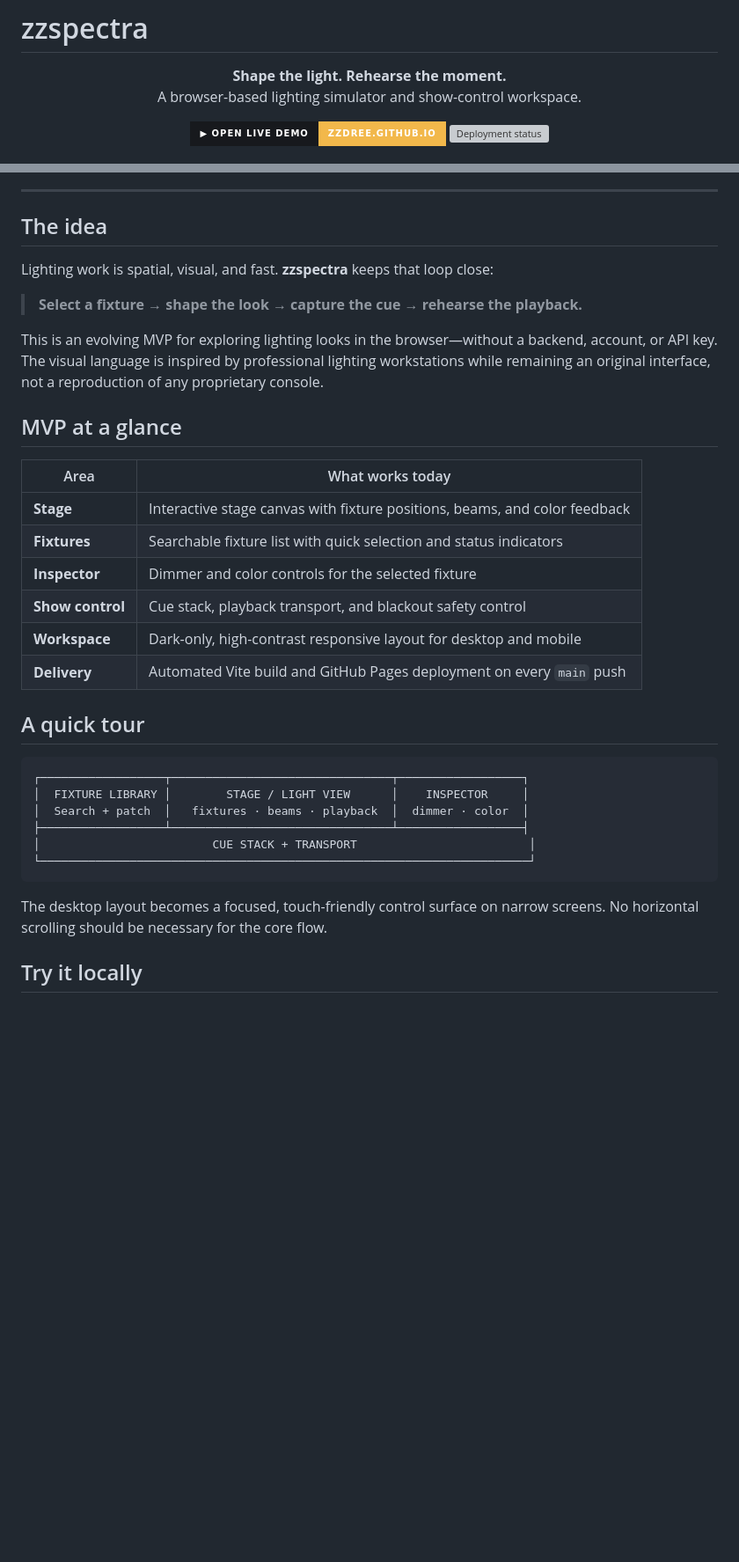
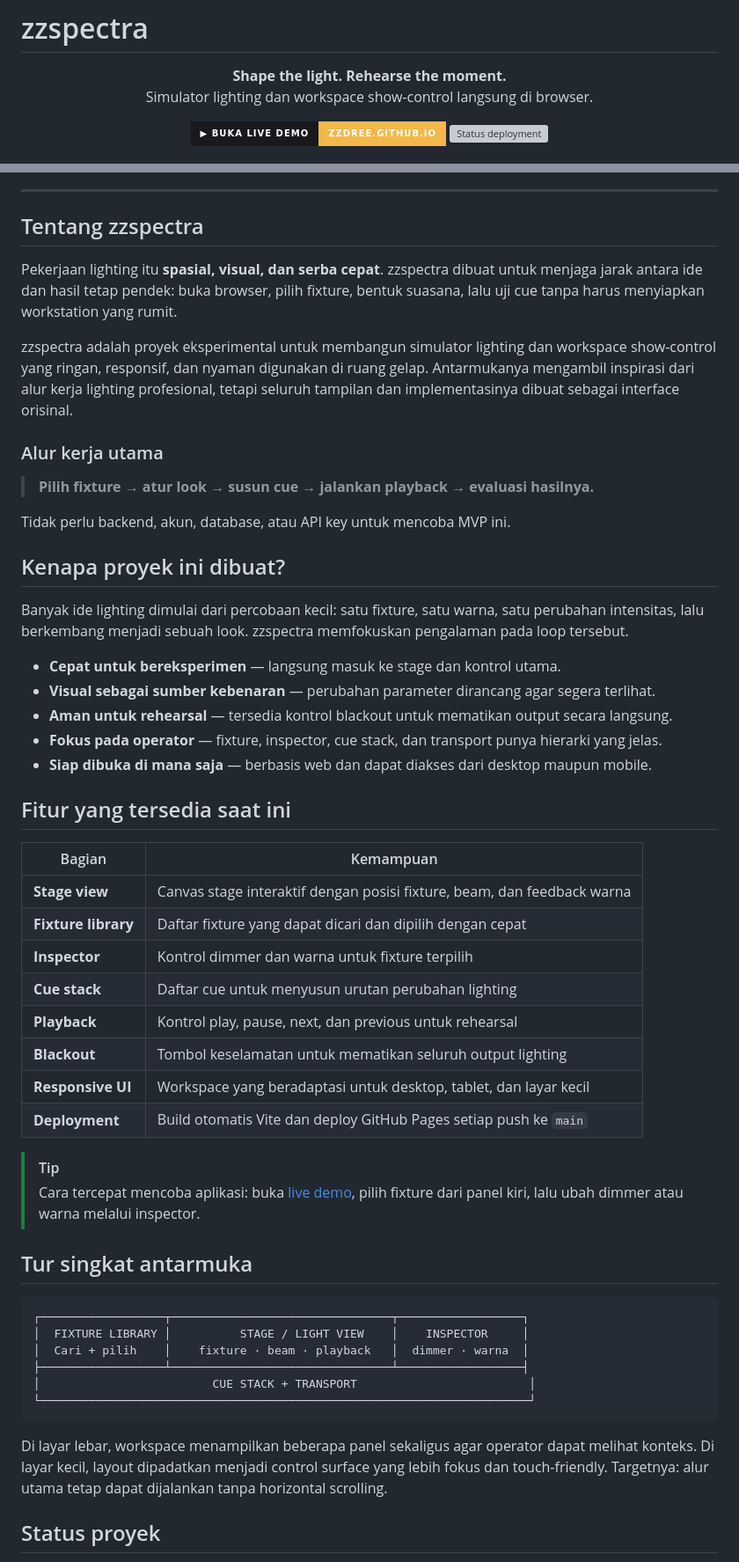
Before and after one commit to zzdree/zzspectra, a Markdown page: README.md, 2 parts joined by grey strips. Shown at 88% size. Rendered like a GitHub page; badges without logos; blank space fills up the shorter version; grey boxes are pictures that could not be loaded.

````diff
--- a/README.md
+++ b/README.md
@@ -2,12 +2,12 @@
 
 <p align="center">
   <strong>Shape the light. Rehearse the moment.</strong><br>
-  A browser-based lighting simulator and show-control workspace.
+  Simulator lighting dan workspace show-control langsung di browser.
 </p>
 
 <p align="center">
-  <a href="https://zzdree.github.io/zzspectra/"><img src="https://img.shields.io/badge/▶_Open_live_demo-zzdree.github.io-F2B84B?style=for-the-badge&labelColor=17191D" alt="Open live demo"></a>
-  <a href="https://github.com/zzdree/zzspectra/actions/workflows/deploy-pages.yml"><img src="https://img.shields.io/github/actions/workflow/status/zzdree/zzspectra/deploy-pages.yml?branch=main&style=for-the-badge&label=deploy" alt="Deployment status"></a>
+  <a href="https://zzdree.github.io/zzspectra/"><img src="https://img.shields.io/badge/▶_Buka_live_demo-zzdree.github.io-F2B84B?style=for-the-badge&labelColor=17191D" alt="Buka live demo"></a>
+  <a href="https://github.com/zzdree/zzspectra/actions/workflows/deploy-pages.yml"><img src="https://img.shields.io/github/actions/workflow/status/zzdree/zzspectra/deploy-pages.yml?branch=main&style=for-the-badge&label=deployment" alt="Status deployment"></a>
 </p>
 
 <p align="center">
@@ -19,37 +26,56 @@
 
 ---
 
-## The idea
+## Tentang zzspectra
 
-Lighting work is spatial, visual, and fast. **zzspectra** keeps that loop close:
+Pekerjaan lighting itu **spasial, visual, dan serba cepat**. zzspectra dibuat untuk menjaga jarak antara ide dan hasil tetap pendek: buka browser, pilih fixture, bentuk suasana, lalu uji cue tanpa harus menyiapkan workstation yang rumit.
 
-> **Select a fixture → shape the look → capture the cue → rehearse the playback.**
+zzspectra adalah proyek eksperimental untuk membangun simulator lighting dan workspace show-control yang ringan, responsif, dan nyaman digunakan di ruang gelap. Antarmukanya mengambil inspirasi dari alur kerja lighting profesional, tetapi seluruh tampilan dan implementasinya dibuat sebagai interface orisinal.
 
-This is an evolving MVP for exploring lighting looks in the browser—without a backend, account, or API key. The visual language is inspired by professional lighting workstations while remaining an original interface, not a reproduction of any proprietary console.
+### Alur kerja utama
 
-## MVP at a glance
+> **Pilih fixture → atur look → susun cue → jalankan playback → evaluasi hasilnya.**
 
-| Area | What works today |
+Tidak perlu backend, akun, database, atau API key untuk mencoba MVP ini.
+
+## Kenapa proyek ini dibuat?
+
+Banyak ide lighting dimulai dari percobaan kecil: satu fixture, satu warna, satu perubahan intensitas, lalu berkembang menjadi sebuah look. zzspectra memfokuskan pengalaman pada loop tersebut.
+
+- **Cepat untuk bereksperimen** — langsung masuk ke stage dan kontrol utama.
+- **Visual sebagai sumber kebenaran** — perubahan parameter dirancang agar segera terlihat.
+- **Aman untuk rehearsal** — tersedia kontrol blackout untuk mematikan output secara langsung.
+- **Fokus pada operator** — fixture, inspector, cue stack, dan transport punya hierarki yang jelas.
+- **Siap dibuka di mana saja** — berbasis web dan dapat diakses dari desktop maupun mobile.
+
+## Fitur yang tersedia saat ini
+
+| Bagian | Kemampuan |
 | --- | --- |
-| **Stage** | Interactive stage canvas with fixture positions, beams, and color feedback |
-| **Fixtures** | Searchable fixture list with quick selection and status indicators |
-| **Inspector** | Dimmer and color controls for the selected fixture |
-| **Show control** | Cue stack, playback transport, and blackout safety control |
-| **Workspace** | Dark-only, high-contrast responsive layout for desktop and mobile |
-| **Delivery** | Automated Vite build and GitHub Pages deployment on every `main` push |
+| **Stage view** | Canvas stage interaktif dengan posisi fixture, beam, dan feedback warna |
+| **Fixture library** | Daftar fixture yang dapat dicari dan dipilih dengan cepat |
+| **Inspector** | Kontrol dimmer dan warna untuk fixture terpilih |
+| **Cue stack** | Daftar cue untuk menyusun urutan perubahan lighting |
+| **Playback** | Kontrol play, pause, next, dan previous untuk rehearsal |
+| **Blackout** | Tombol keselamatan untuk mematikan seluruh output lighting |
+| **Responsive UI** | Workspace yang beradaptasi untuk desktop, tablet, dan layar kecil |
+| **Deployment** | Build otomatis Vite dan deploy GitHub Pages setiap push ke `main` |
 
-## A quick tour
+> [!TIP]
+> Cara tercepat mencoba aplikasi: buka [live demo](https://zzdree.github.io/zzspectra/), pilih fixture dari panel kiri, lalu ubah dimmer atau warna melalui inspector.
+
+## Tur singkat antarmuka
 
 ```text
 ┌──────────────────┬────────────────────────────────┬──────────────────┐
-│  FIXTURE LIBRARY │        STAGE / LIGHT VIEW      │    INSPECTOR     │
-│  Search + patch  │   fixtures · beams · playback  │  dimmer · color  │
+│  FIXTURE LIBRARY │          STAGE / LIGHT VIEW    │    INSPECTOR     │
+│  Cari + pilih    │    fixture · beam · playback   │  dimmer · warna  │
 ├──────────────────┴────────────────────────────────┴──────────────────┤
 │                         CUE STACK + TRANSPORT                         │
 └───────────────────────────────────────────────────────────────────────┘
 ```
 
-The desktop layout becomes a focused, touch-friendly control surface on narrow screens. No horizontal scrolling should be necessary for the core flow.
+Di layar lebar, workspace menampilkan beberapa panel sekaligus agar operator dapat melihat konteks. Di layar kecil, layout dipadatkan menjadi control surface yang lebih fokus dan touch-friendly. Targetnya: alur utama tetap dapat dijalankan tanpa horizontal scrolling.
 
-## Try it locally
+## Status proyek
 
````
Also changed, not shown: other parts of README.md (+141 -29 lines).
